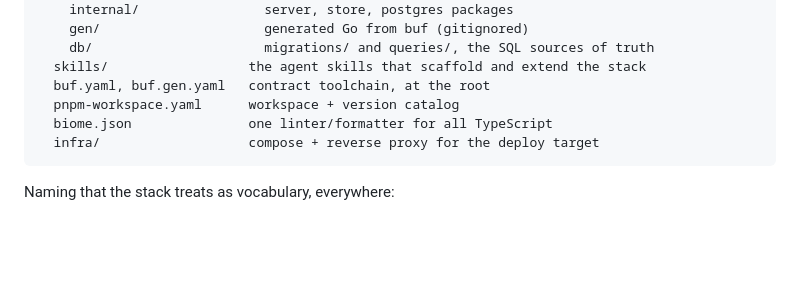
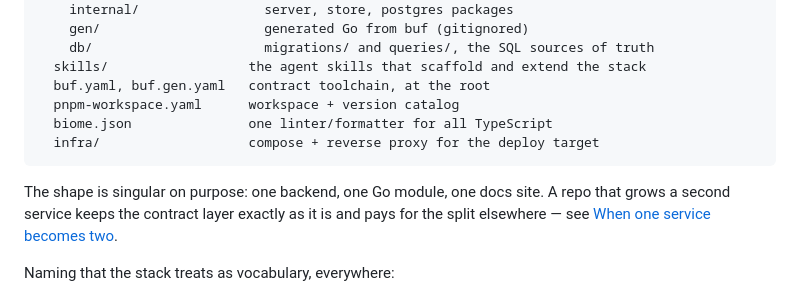
Before and after one commit to MaybloomTech/maybloom-stack, a Markdown page: docs/overview.md, the part around the change. GitHub-like rendering; blank space fills up the shorter version.

````diff
--- a/docs/overview.md
+++ b/docs/overview.md
@@ -139,6 +139,11 @@ proto  →  schema  →  adapter  →  store  →  handlers  →  wiring
   infra/                   compose + reverse proxy for the deploy target
 ```
 
+The shape is singular on purpose: one backend, one Go module, one docs
+site. A repo that grows a second service keeps the contract layer exactly
+as it is and pays for the split elsewhere — see
+[When one service becomes two](./choosing.md#when-one-service-becomes-two).
+
 Naming that the stack treats as vocabulary, everywhere:
 
 - The client package is the **interface** — the stack's word for the human
````
Also changed, not shown: docs/choosing.md (+63 -3 lines).
